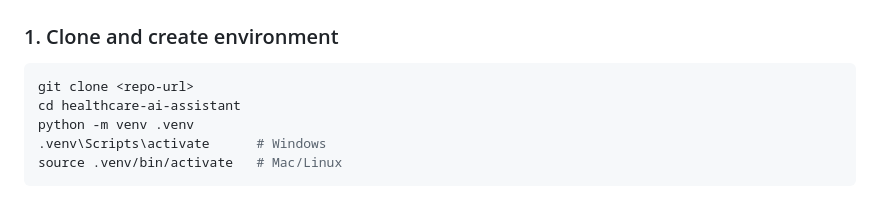
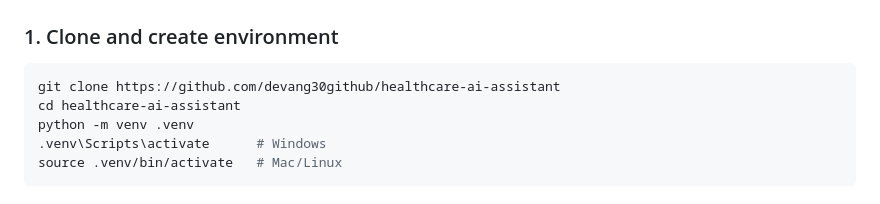
Before and after one commit to devang30github/healthcare-ai-assistant, a Markdown page: README.md, the part around one of its changes. Drawn GitHub-style.

````diff
--- a/README.md
+++ b/README.md
@@ -81,7 +82,7 @@ healthcare-ai-assistant/
 ### 1. Clone and create environment
 
 ```bash
-git clone <repo-url>
+git clone https://github.com/devang30github/healthcare-ai-assistant
 cd healthcare-ai-assistant
 python -m venv .venv
 .venv\Scripts\activate      # Windows
````
Also changed, not shown: other parts of README.md (+2 -1 lines).
